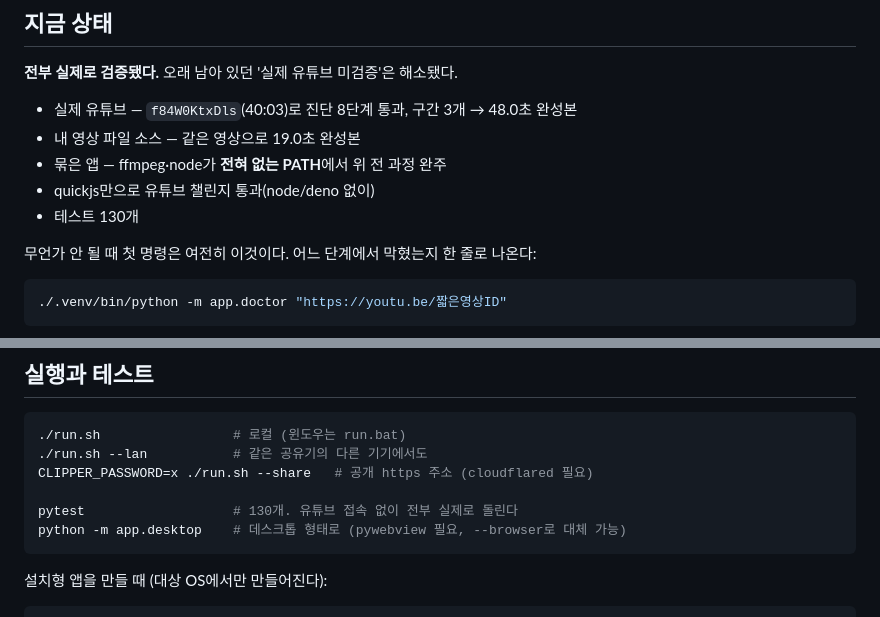
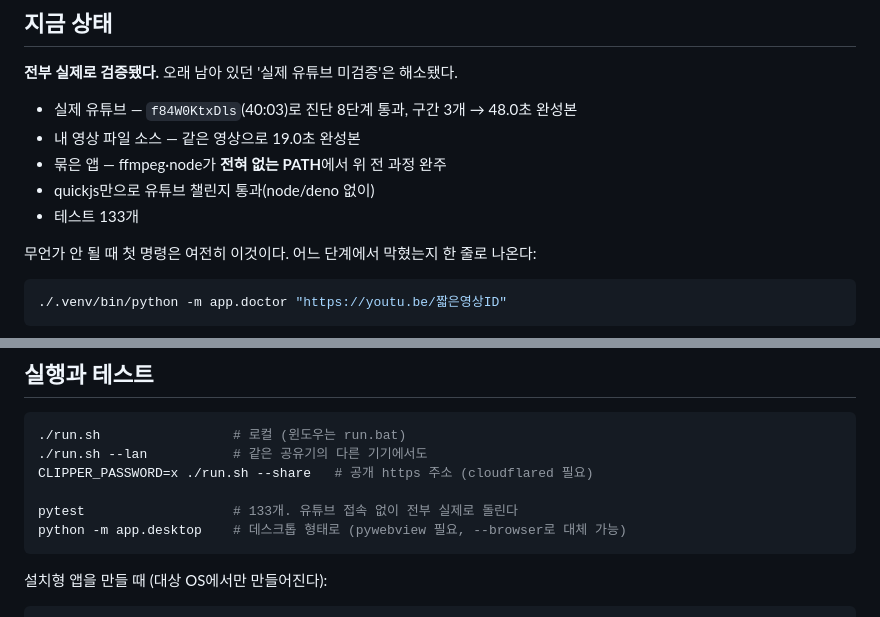
Before and after one commit to plnman/Vidoe_clip, a Markdown page: CLAUDE.md, 2 parts joined by grey strips. Drawn GitHub-style.

Commit message:
docs: 테스트 개수를 133개로 맞춘다
Co-Authored-By: Claude Opus 5 <noreply@anthropic.com>

````diff
--- a/CLAUDE.md
+++ b/CLAUDE.md
@@ -15,7 +15,7 @@
 - 내 영상 파일 소스 — 같은 영상으로 19.0초 완성본
 - 묶은 앱 — ffmpeg·node가 **전혀 없는 PATH**에서 위 전 과정 완주
 - quickjs만으로 유튜브 챌린지 통과(node/deno 없이)
-- 테스트 130개
+- 테스트 133개
 
 무언가 안 될 때 첫 명령은 여전히 이것이다. 어느 단계에서 막혔는지 한 줄로 나온다:
 
@@ -91,7 +91,7 @@
 ./run.sh --lan           # 같은 공유기의 다른 기기에서도
 CLIPPER_PASSWORD=x ./run.sh --share   # 공개 https 주소 (cloudflared 필요)
 
-pytest                   # 130개. 유튜브 접속 없이 전부 실제로 돌린다
+pytest                   # 133개. 유튜브 접속 없이 전부 실제로 돌린다
 python -m app.desktop    # 데스크톱 형태로 (pywebview 필요, --browser로 대체 가능)
 ```
 
````
Also changed, not shown: docs/DESIGN.md (+1 -1 lines), docs/DESKTOP.md (+1 -1 lines).
